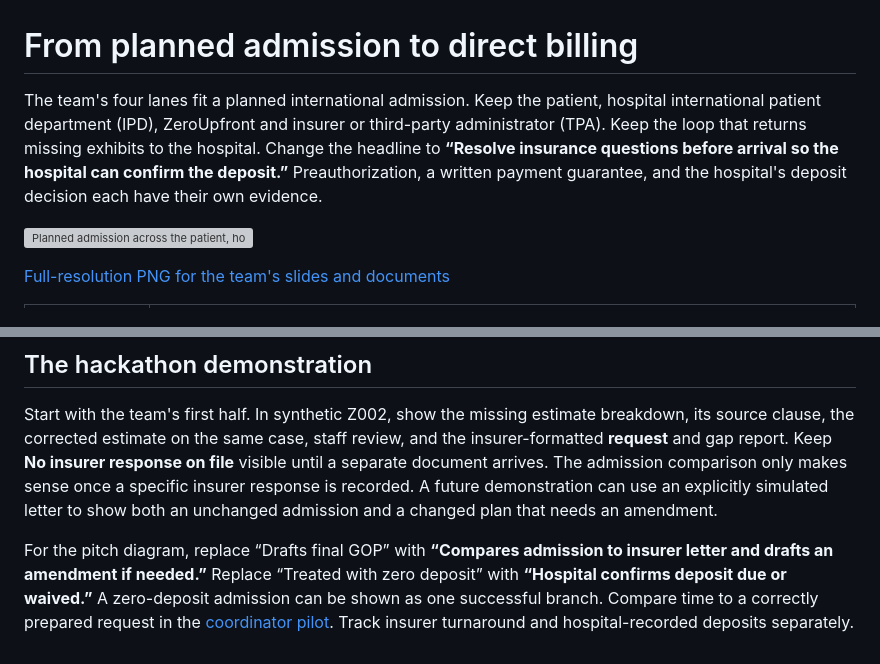
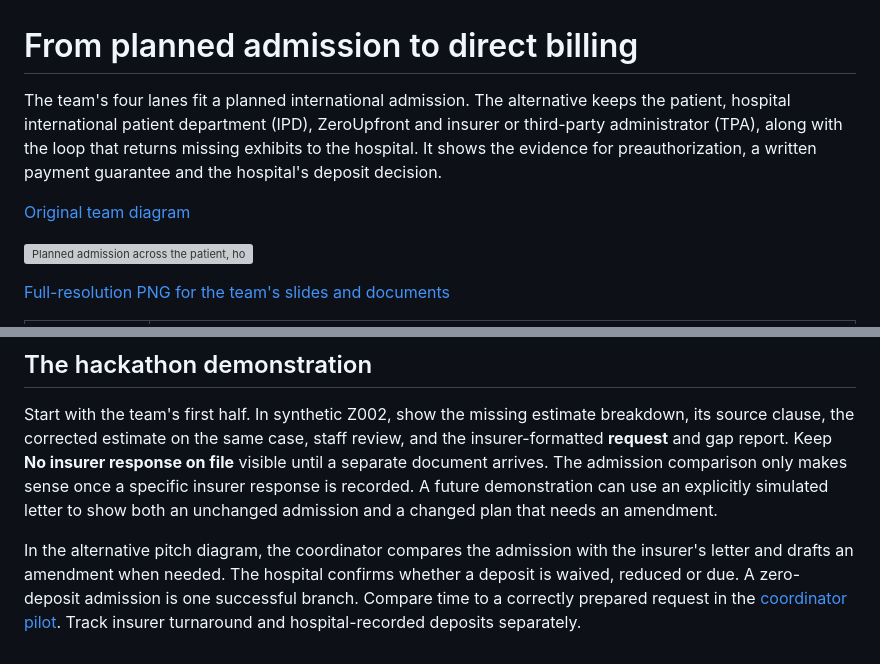
Before and after one commit to ppoisonivyy/ZeroUpfront, a Markdown page: docs/planned-admission-flow.md, 2 parts joined by grey strips. Rendered like a GitHub page; grey boxes are pictures that could not be loaded.

Commit message:
Preserve the team’s original journey alongside the researched alternative

```diff
--- a/docs/planned-admission-flow.md
+++ b/docs/planned-admission-flow.md
@@ -1,6 +1,8 @@
 # From planned admission to direct billing
 
-The team's four lanes fit a planned international admission. Keep the patient, hospital international patient department (IPD), ZeroUpfront and insurer or third-party administrator (TPA). Keep the loop that returns missing exhibits to the hospital. Change the headline to **“Resolve insurance questions before arrival so the hospital can confirm the deposit.”** Preauthorization, a written payment guarantee, and the hospital's deposit decision each have their own evidence.
+The team's four lanes fit a planned international admission. The alternative keeps the patient, hospital international patient department (IPD), ZeroUpfront and insurer or third-party administrator (TPA), along with the loop that returns missing exhibits to the hospital. It shows the evidence for preauthorization, a written payment guarantee and the hospital's deposit decision.
+
+[Original team diagram](figures/planned-admission-team-original.png)
 
 ![Planned admission across the patient, hospital, ZeroUpfront and payer lanes](figures/planned-admission-flow.svg)
 
@@ -22,4 +24,4 @@ Bangkok Hospital Phuket describes requesting an adjustment when treatment change
 
 Start with the team's first half. In synthetic Z002, show the missing estimate breakdown, its source clause, the corrected estimate on the same case, staff review, and the insurer-formatted **request** and gap report. Keep **No insurer response on file** visible until a separate document arrives. The admission comparison only makes sense once a specific insurer response is recorded. A future demonstration can use an explicitly simulated letter to show both an unchanged admission and a changed plan that needs an amendment.
 
-For the pitch diagram, replace “Drafts final GOP” with **“Compares admission to insurer letter and drafts an amendment if needed.”** Replace “Treated with zero deposit” with **“Hospital confirms deposit due or waived.”** A zero-deposit admission can be shown as one successful branch. Compare time to a correctly prepared request in the [coordinator pilot](coordinator-pilot.md). Track insurer turnaround and hospital-recorded deposits separately.
+In the alternative pitch diagram, the coordinator compares the admission with the insurer's letter and drafts an amendment when needed. The hospital confirms whether a deposit is waived, reduced or due. A zero-deposit admission is one successful branch. Compare time to a correctly prepared request in the [coordinator pilot](coordinator-pilot.md). Track insurer turnaround and hospital-recorded deposits separately.
```
Also changed, not shown: docs/figures/planned-admission-team-original.png (added).
